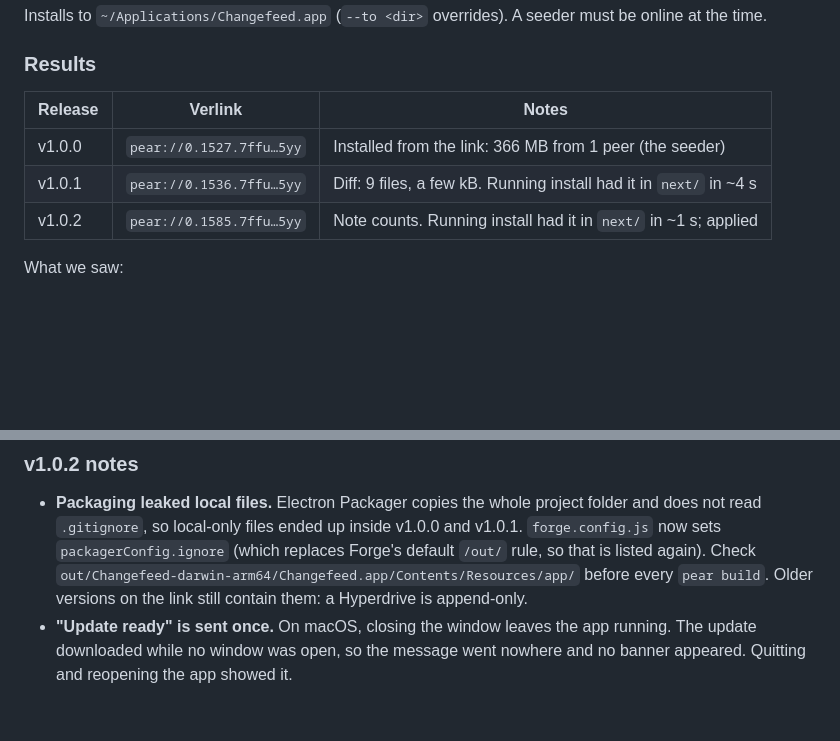
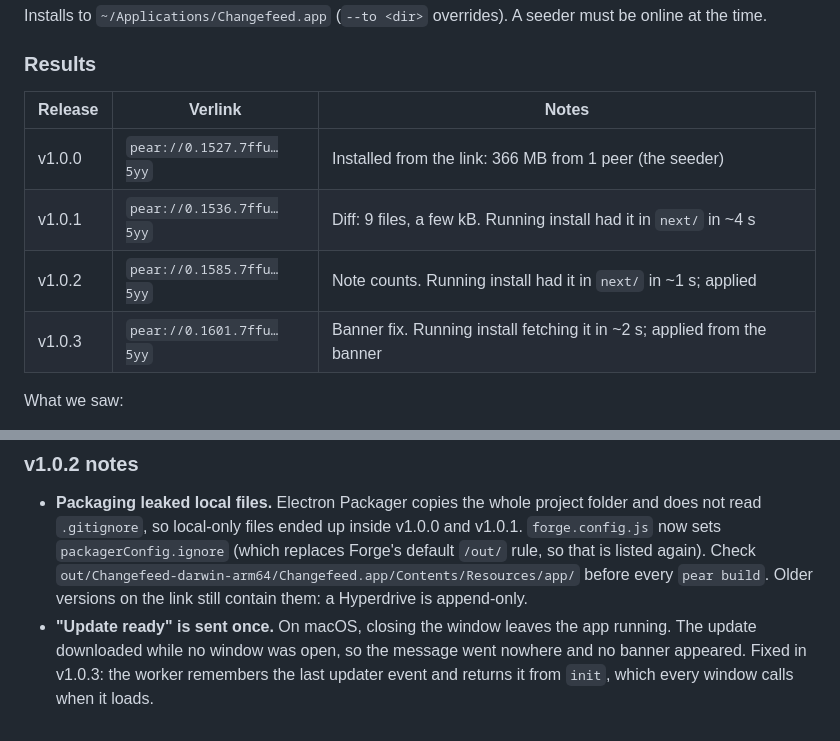
Before and after one commit to iamfortune/Changefeed, a Markdown page: RELEASING.md, 2 parts joined by grey strips. Drawn GitHub-style; blank space fills up the shorter version.

Commit message:
Document the v1.0.3 release

```diff
--- a/RELEASING.md
+++ b/RELEASING.md
@@ -167,11 +167,12 @@ A seeder must be online at the time.
 
 ### Results
 
-| Release | Verlink                  | Notes                                                              |
-| ------- | ------------------------ | ------------------------------------------------------------------ |
-| v1.0.0  | `pear://0.1527.7ffu…5yy` | Installed from the link: 366 MB from 1 peer (the seeder)           |
-| v1.0.1  | `pear://0.1536.7ffu…5yy` | Diff: 9 files, a few kB. Running install had it in `next/` in ~4 s |
-| v1.0.2  | `pear://0.1585.7ffu…5yy` | Note counts. Running install had it in `next/` in ~1 s; applied    |
+| Release | Verlink                  | Notes                                                                    |
+| ------- | ------------------------ | ------------------------------------------------------------------------ |
+| v1.0.0  | `pear://0.1527.7ffu…5yy` | Installed from the link: 366 MB from 1 peer (the seeder)                 |
+| v1.0.1  | `pear://0.1536.7ffu…5yy` | Diff: 9 files, a few kB. Running install had it in `next/` in ~4 s       |
+| v1.0.2  | `pear://0.1585.7ffu…5yy` | Note counts. Running install had it in `next/` in ~1 s; applied          |
+| v1.0.3  | `pear://0.1601.7ffu…5yy` | Banner fix. Running install fetching it in ~2 s; applied from the banner |
 
 What we saw:
 
@@ -211,4 +212,6 @@ running `pear seed`).
   a Hyperdrive is append-only.
 - **"Update ready" is sent once.** On macOS, closing the window leaves the app
   running. The update downloaded while no window was open, so the message went
-  nowhere and no banner appeared. Quitting and reopening the app showed it.
+  nowhere and no banner appeared. Fixed in v1.0.3: the worker remembers the
+  last updater event and returns it from `init`, which every window calls
+  when it loads.
```
